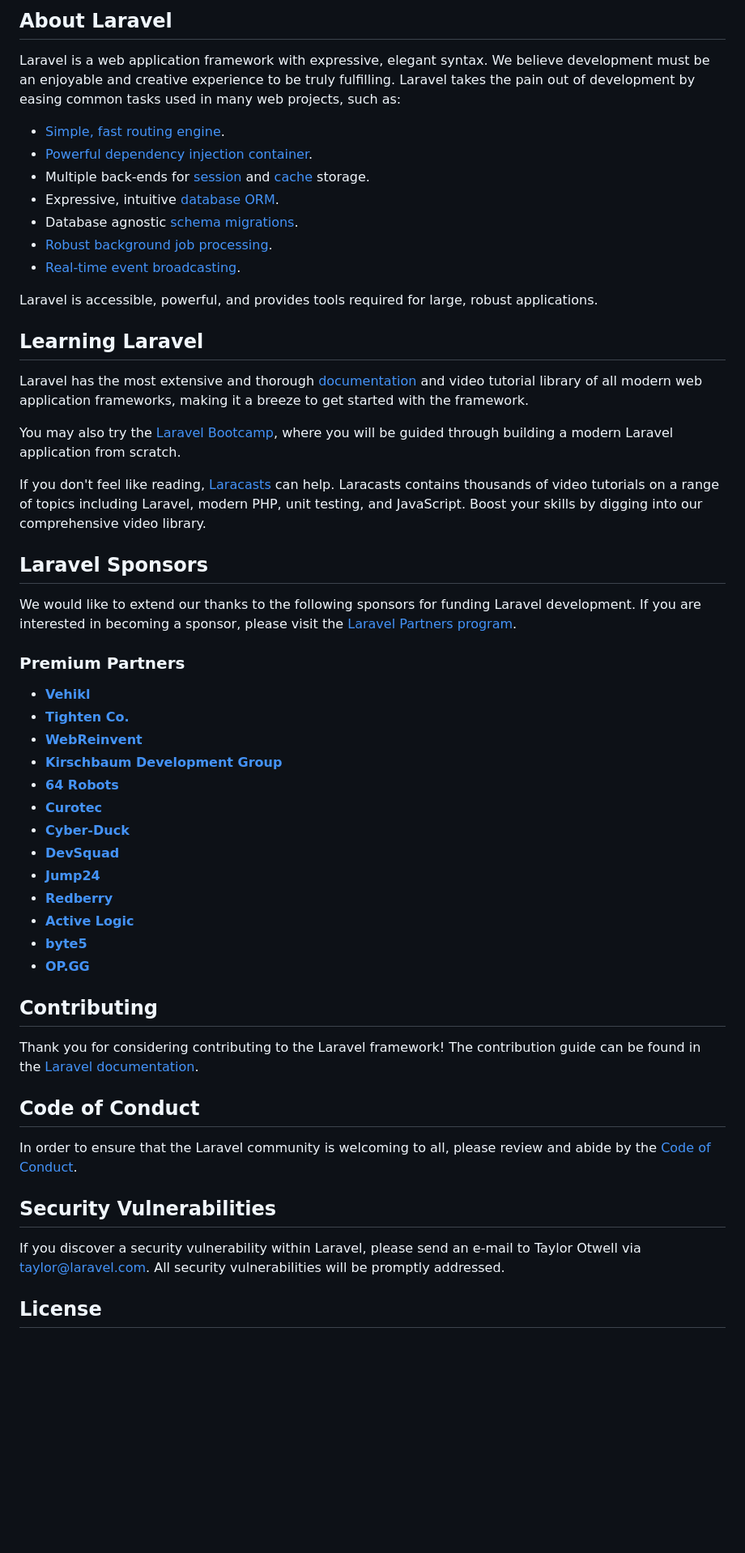
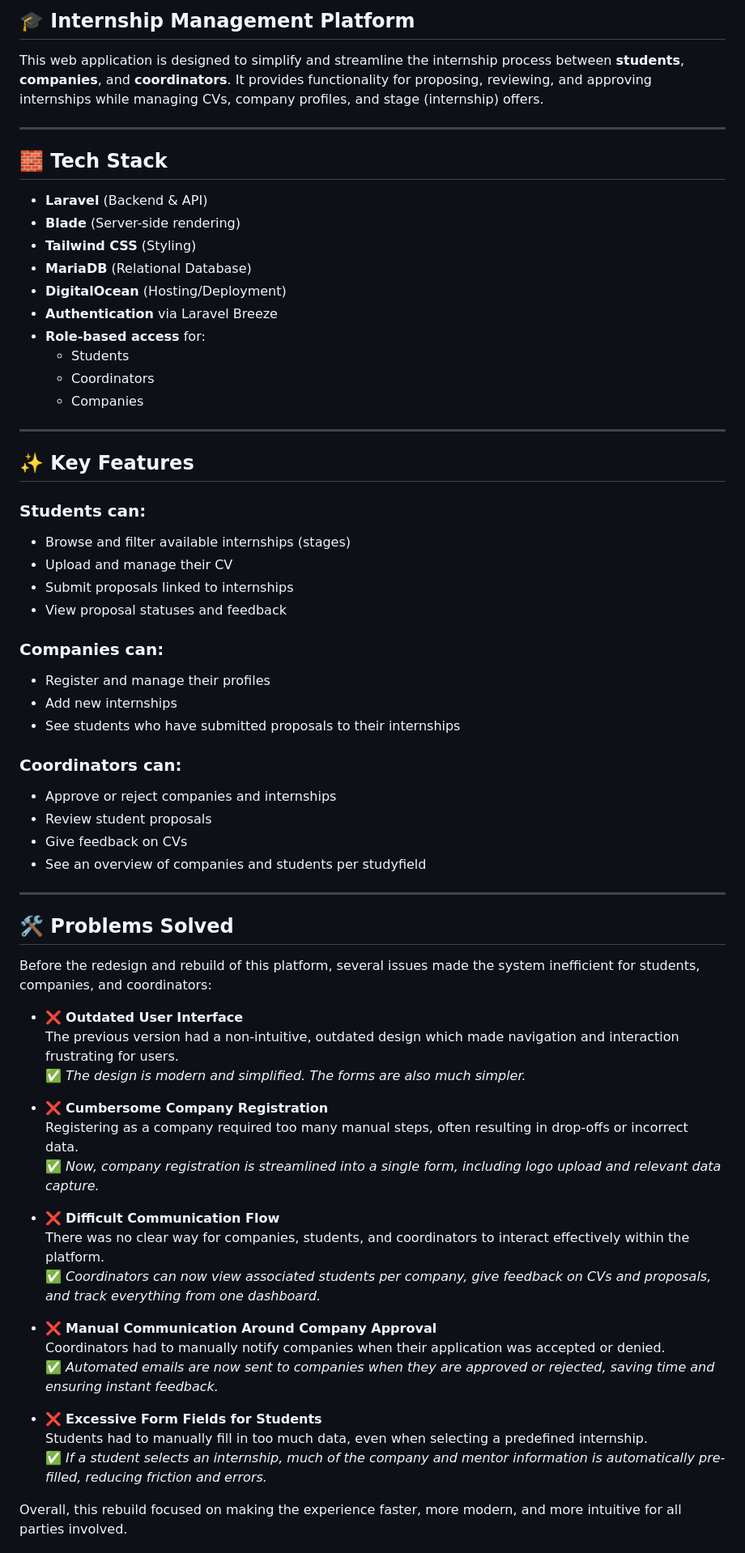
Before and after one commit to kefmaister/afstudeerproject-kefmaister, a Markdown page: README.md, the part around one of its changes. Shown at 81% size. GitHub-like rendering; blank space fills up the shorter version.

```diff
--- a/README.md
+++ b/README.md
@@ -9,57 +6,69 @@
 
-## About Laravel
+## 🎓 Internship Management Platform
 
-Laravel is a web application framework with expressive, elegant syntax. We believe development must be an enjoyable and creative experience to be truly fulfilling. Laravel takes the pain out of development by easing common tasks used in many web projects, such as:
+This web application is designed to simplify and streamline the internship process between **students**, **companies**, and **coordinators**. It provides functionality for proposing, reviewing, and approving internships while managing CVs, company profiles, and stage (internship) offers.
 
-- [Simple, fast routing engine](https://laravel.com/docs/routing).
-- [Powerful dependency injection container](https://laravel.com/docs/container).
-- Multiple back-ends for [session](https://laravel.com/docs/session) and [cache](https://laravel.com/docs/cache) storage.
-- Expressive, intuitive [database ORM](https://laravel.com/docs/eloquent).
-- Database agnostic [schema migrations](https://laravel.com/docs/migrations).
-- [Robust background job processing](https://laravel.com/docs/queues).
-- [Real-time event broadcasting](https://laravel.com/docs/broadcasting).
+---
 
-Laravel is accessible, powerful, and provides tools required for large, robust applications.
+## 🧱 Tech Stack
 
-## Learning Laravel
+- **Laravel** (Backend & API)
+- **Blade** (Server-side rendering)
+- **Tailwind CSS** (Styling)
+- **MariaDB** (Relational Database)
+- **DigitalOcean** (Hosting/Deployment)
+- **Authentication** via Laravel Breeze
+- **Role-based access** for:
+  - Students
+  - Coordinators
+  - Companies
 
-Laravel has the most extensive and thorough [documentation](https://laravel.com/docs) and video tutorial library of all modern web application frameworks, making it a breeze to get started with the framework.
+---
 
-You may also try the [Laravel Bootcamp](https://bootcamp.laravel.com), where you will be guided through building a modern Laravel application from scratch.
+## ✨ Key Features
 
-If you don't feel like reading, [Laracasts](https://laracasts.com) can help. Laracasts contains thousands of video tutorials on a range of topics including Laravel, modern PHP, unit testing, and JavaScript. Boost your skills by digging into our comprehensive video library.
+### Students can:
+- Browse and filter available internships (stages)
+- Upload and manage their CV
+- Submit proposals linked to internships
+- View proposal statuses and feedback
 
-## Laravel Sponsors
+### Companies can:
+- Register and manage their profiles
+- Add new internships
+- See students who have submitted proposals to their internships
 
-We would like to extend our thanks to the following sponsors for funding Laravel development. If you are interested in becoming a sponsor, please visit the [Laravel Partners program](https://partners.laravel.com).
+### Coordinators can:
+- Approve or reject companies and internships
+- Review student proposals
+- Give feedback on CVs
+- See an overview of companies and students per studyfield
 
-### Premium Partners
+---
 
-- **[Vehikl](https://vehikl.com/)**
-- **[Tighten Co.](https://tighten.co)**
-- **[WebReinvent](https://webreinvent.com/)**
-- **[Kirschbaum Development Group](https://kirschbaumdevelopment.com)**
-- **[64 Robots](https://64robots.com)**
-- **[Curotec](https://www.curotec.com/services/technologies/laravel/)**
-- **[Cyber-Duck](https://cyber-duck.co.uk)**
-- **[DevSquad](https://devsquad.com/hire-laravel-developers)**
-- **[Jump24](https://jump24.co.uk)**
-- **[Redberry](https://redberry.international/laravel/)**
-- **[Active Logic](https://activelogic.com)**
-- **[byte5](https://byte5.de)**
-- **[OP.GG](https://op.gg)**
+## 🛠️ Problems Solved
 
-## Contributing
+Before the redesign and rebuild of this platform, several issues made the system inefficient for students, companies, and coordinators:
 
-Thank you for considering contributing to the Laravel framework! The contribution guide can be found in the [Laravel documentation](https://laravel.com/docs/contributions).
+- ❌ **Outdated User Interface**
+  The previous version had a non-intuitive, outdated design which made navigation and interaction frustrating for users.
+  ✅ *The design is modern and simplified. The forms are also much simpler.*
 
-## Code of Conduct
+- ❌ **Cumbersome Company Registration**
+  Registering as a company required too many manual steps, often resulting in drop-offs or incorrect data.
+  ✅ *Now, company registration is streamlined into a single form, including logo upload and relevant data capture.*
 
-In order to ensure that the Laravel community is welcoming to all, please review and abide by the [Code of Conduct](https://laravel.com/docs/contributions#code-of-conduct).
+- ❌ **Difficult Communication Flow**
+  There was no clear way for companies, students, and coordinators to interact effectively within the platform.
+  ✅ *Coordinators can now view associated students per company, give feedback on CVs and proposals, and track everything from one dashboard.*
 
-## Security Vulnerabilities
+- ❌ **Manual Communication Around Company Approval**
+  Coordinators had to manually notify companies when their application was accepted or denied.
+  ✅ *Automated emails are now sent to companies when they are approved or rejected, saving time and ensuring instant feedback.*
 
-If you discover a security vulnerability within Laravel, please send an e-mail to Taylor Otwell via [taylor@laravel.com](mailto:taylor@laravel.com). All security vulnerabilities will be promptly addressed.
+- ❌ **Excessive Form Fields for Students**
+  Students had to manually fill in too much data, even when selecting a predefined internship.
+  ✅ *If a student selects an internship, much of the company and mentor information is automatically pre-filled, reducing friction and errors.*
 
-## License
+Overall, this rebuild focused on making the experience faster, more modern, and more intuitive for all parties involved.
 
```
Also changed, not shown: other parts of README.md (+57 -8 lines).
